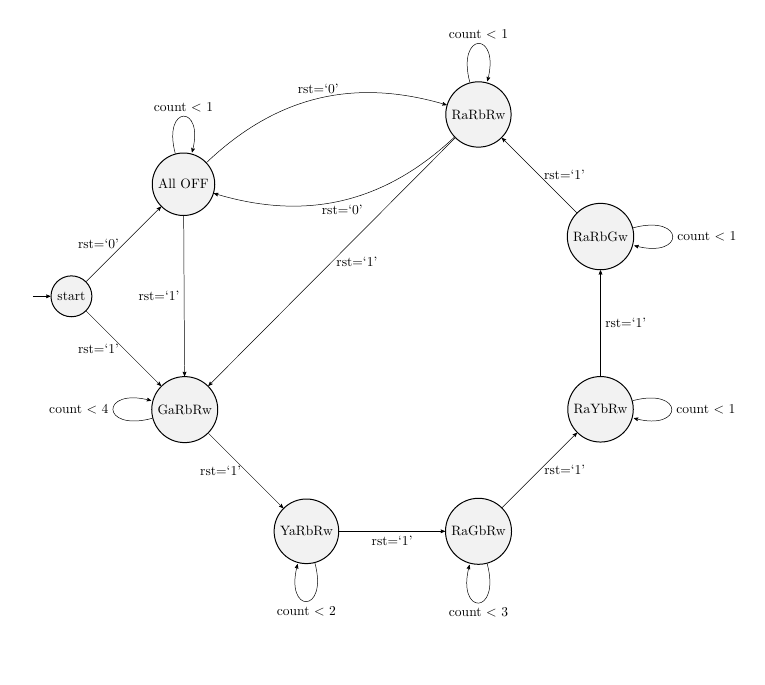
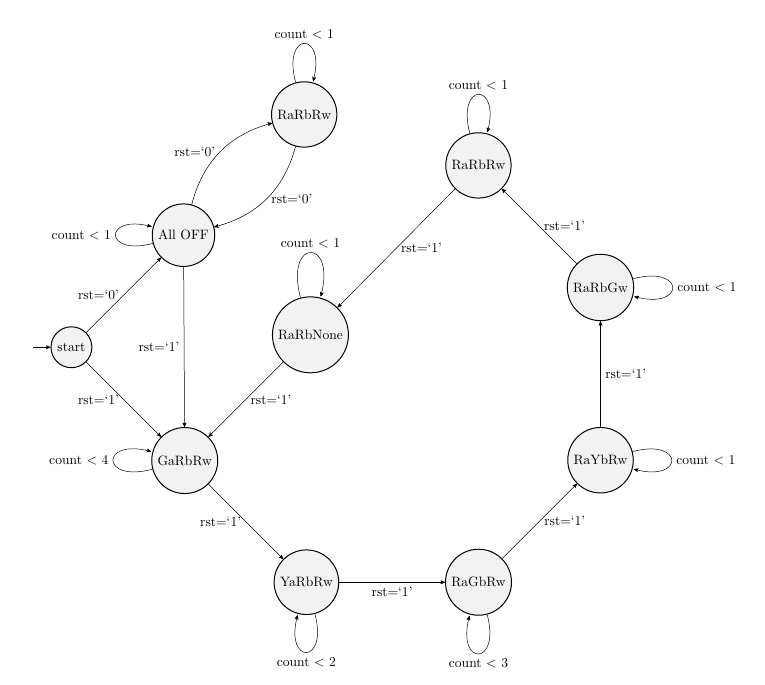
Before and after one commit to mahdihaghverdi/archlab, a LaTeX document (Lab5-Traffic-Light/report.tex): part of page 2 of 8, cut so that both start at the same text. Compiled offline with XeLaTeX; a missing font is replaced by an installed copy or a similar font.

Commit message:
fix the digram

```diff
--- a/Lab5-Traffic-Light/report.tex
+++ b/Lab5-Traffic-Light/report.tex
@@ -77,22 +77,26 @@
 \node[state, right=of s1] (s2) {RaGbRw};
 \node[state, above right=of s2] (s3) {RaYbRw};
 \node[state, above=of s3] (s4) {RaRbGw};
-\node[state, above left=of s4] (s5) {RaRbRw};
 \node[state, above right=of start] (s6) {All OFF};
+\node[state, above right=of s6] (s5) {RaRbRw};
+\node[state, above left=of s4] (s51) {RaRbRw};
+\node[state, above right=of s0] (s7) {RaRbNone};
+
 
 \draw
 (start)    edge[left, left]   node{rst=`0'} (s6)
 (start)    edge[right, left]   node{rst=`1'} (s0)
 
-(s6)  edge[bend left, above]   node{rst=`0'} (s5)
-(s5)  edge[bend left, below]   node{rst=`0'} (s6)
+(s6)  edge[bend left, left]   node{rst=`0'} (s5)
+(s5)  edge[bend left, right]   node{rst=`0'} (s6)
 
 (s0)  edge[right, left]  node{rst=`1'} (s1)
 (s1)  edge[right, below]  node{rst=`1'} (s2)
 (s2)  edge[right, right]  node{rst=`1'} (s3)
 (s3)  edge[below, right]  node{rst=`1'} (s4)
-(s4)  edge[right, right]  node{rst=`1'} (s5)
-(s5)  edge[right, right]  node{rst=`1'} (s0)
+(s4)  edge[right, right]  node{rst=`1'} (s51)
+(s51)  edge[right, right]  node{rst=`1'} (s7)
+(s7)  edge[right, right]  node{rst=`1'} (s0)
 (s6)  edge[left]  node{rst=`1'} (s0)
 
 (s0)   edge[loop left]          node{count < 4} (s0)
@@ -101,7 +105,9 @@
 (s3)   edge[loop right]         node{count < 1} (s3)
 (s4)   edge[loop right]         node{count < 1} (s4)
 (s5)   edge[loop above]         node{count < 1} (s5)
-(s6)   edge[loop above]         node{count < 1} (s6);
+(s51)   edge[loop above]         node{count < 1} (s51)
+(s7)   edge[loop above]         node{count < 1} (s7)
+(s6)   edge[loop left]         node{count < 1} (s6);
 \end{tikzpicture}
 \end{adjustbox}
 \end{center}
```
Also changed, not shown: Lab5-Traffic-Light/report.pdf.
